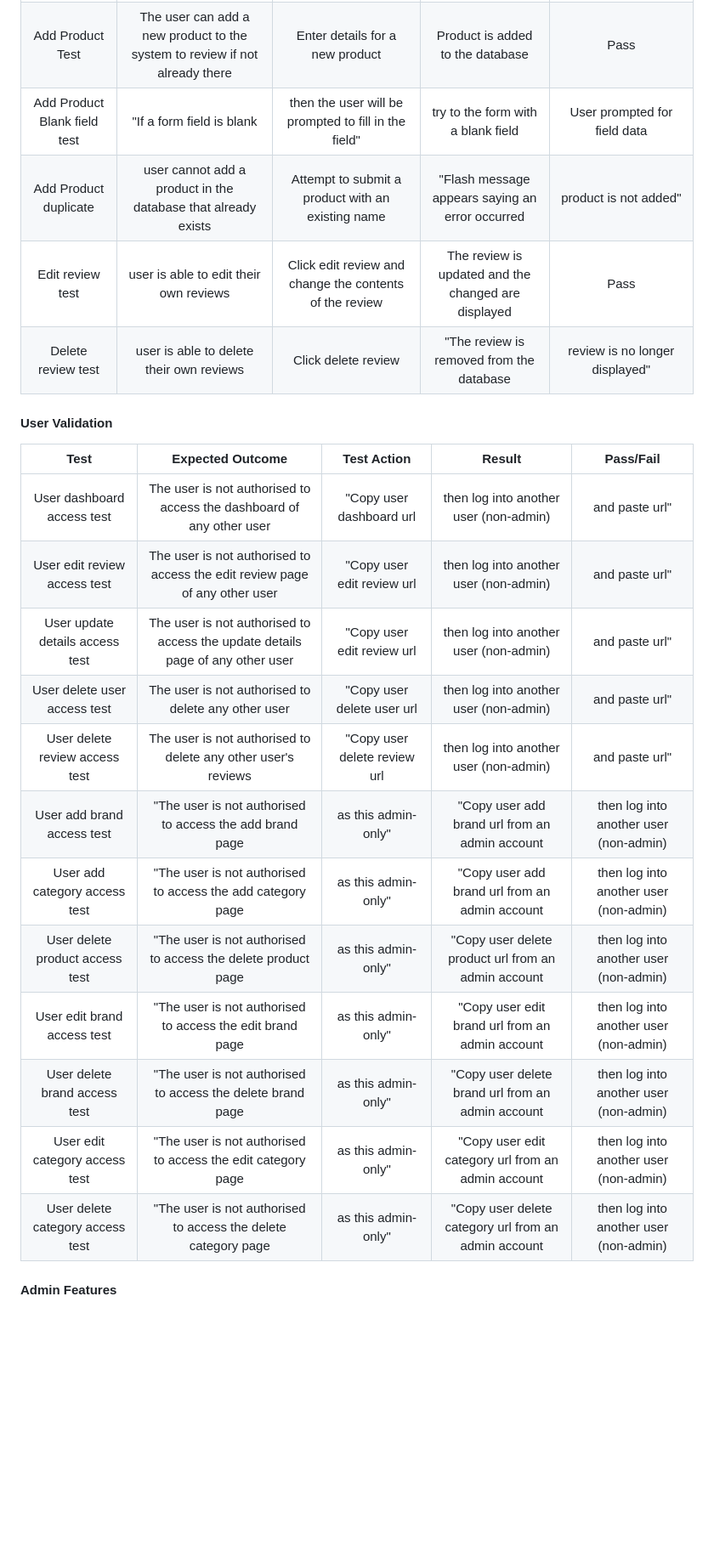
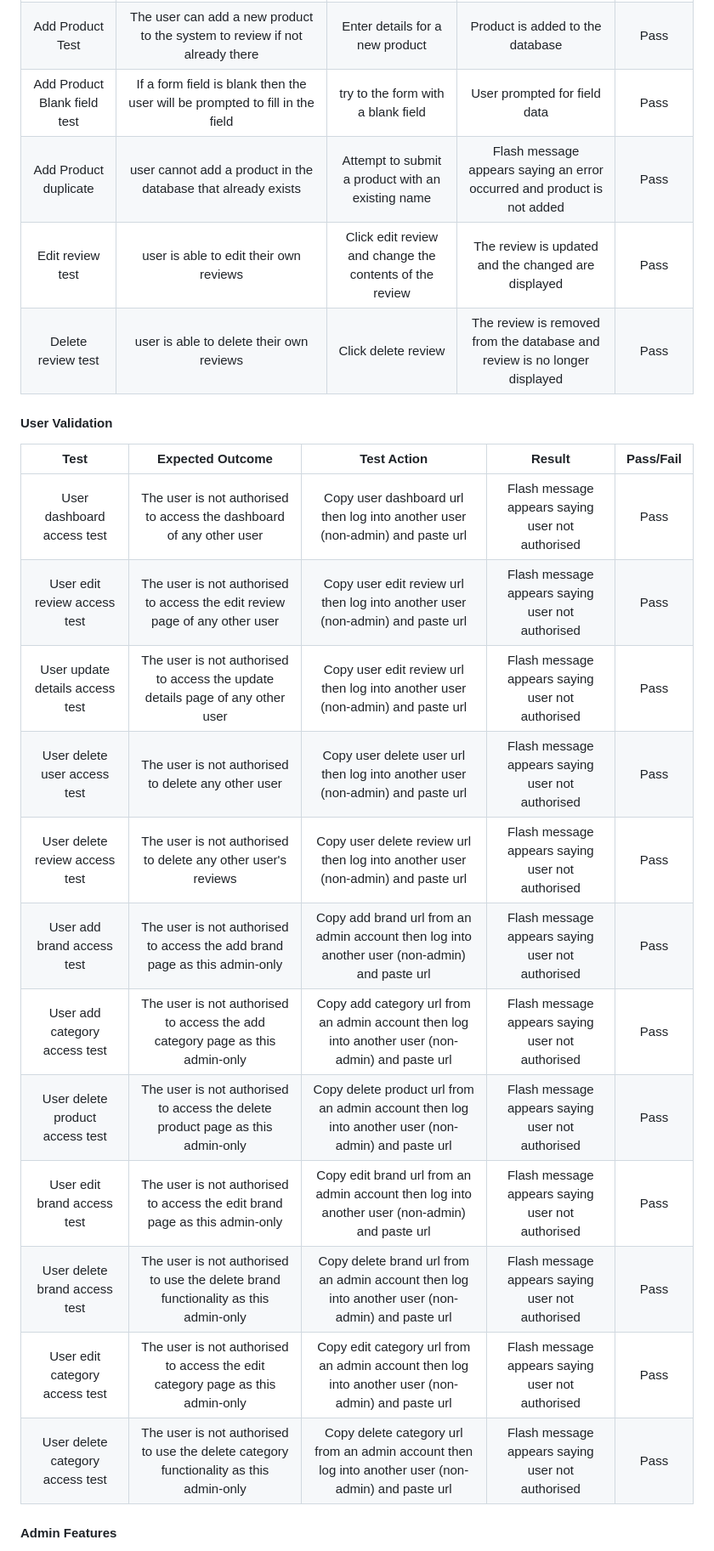
Before and after one commit to DanArthur99/Milestone-Project-3, a Markdown page: TESTING.md, the part around the change printed below. Shown: that part at 85% size. Drawn GitHub-style; blank space fills up the shorter version.

Commit message:
TESTING: markdown table fix

```diff
--- a/TESTING.md
+++ b/TESTING.md
@@ -57,25 +57,25 @@ Add review duplicate test|"The user cannot write more than one review per produc
 Add Product Test|The user can add a new product to the system to review if not already there|Enter details for a new product|Product is added to the database|Pass
-Add Product Blank field test|"If a form field is blank| then the user will be prompted to fill in the field"|try to the form with a blank field|User prompted for field data
-Add Product duplicate|user cannot add a product in the database that already exists|Attempt to submit a product with an existing name|"Flash message appears saying an error occurred| product is not added"
+Add Product Blank field test|If a form field is blank then the user will be prompted to fill in the field|try to the form with a blank field|User prompted for field data|Pass
+Add Product duplicate|user cannot add a product in the database that already exists|Attempt to submit a product with an existing name|Flash message appears saying an error occurred and product is not added|Pass
 Edit review test|user is able to edit their own reviews|Click edit review and change the contents of the review|The review is updated and the changed are displayed|Pass
-Delete review test|user is able to delete their own reviews|Click delete review|"The review is removed from the database| review is no longer displayed"
+Delete review test|user is able to delete their own reviews|Click delete review|The review is removed from the database and review is no longer displayed|Pass
 
 #### User Validation
 
 **Test**|**Expected Outcome**|**Test Action**|**Result**|**Pass/Fail**
 :-----:|:-----:|:-----:|:-----:|:-----:
-User dashboard access test|The user is not authorised to access the dashboard of any other user|"Copy user dashboard url| then log into another user (non-admin)| and paste url"
-User edit review access test|The user is not authorised to access the edit review page of any other user|"Copy user edit review url| then log into another user (non-admin)| and paste url"
-User update details access test|The user is not authorised to access the update details page of any other user|"Copy user edit review url| then log into another user (non-admin)| and paste url"
-User delete user access test|The user is not authorised to delete any other user|"Copy user delete user url| then log into another user (non-admin)| and paste url"
-User delete review access test|The user is not authorised to delete any other user's reviews|"Copy user delete review url| then log into another user (non-admin)| and paste url"
-User add brand access test|"The user is not authorised to access the add brand page| as this admin-only"|"Copy user add brand url from an admin account| then log into another user (non-admin)
-User add category access test|"The user is not authorised to access the add category page| as this admin-only"|"Copy user add brand url from an admin account| then log into another user (non-admin)
-User delete product access test|"The user is not authorised to access the delete product page| as this admin-only"|"Copy user delete product url from an admin account| then log into another user (non-admin)
-User edit brand access test|"The user is not authorised to access the edit brand page| as this admin-only"|"Copy user edit brand url from an admin account| then log into another user (non-admin)
-User delete brand access test|"The user is not authorised to access the delete brand page| as this admin-only"|"Copy user delete brand url from an admin account| then log into another user (non-admin)
-User edit category access test|"The user is not authorised to access the edit category page| as this admin-only"|"Copy user edit category url from an admin account| then log into another user (non-admin)
-User delete category access test|"The user is not authorised to access the delete category page| as this admin-only"|"Copy user delete category url from an admin account| then log into another user (non-admin)
+User dashboard access test|The user is not authorised to access the dashboard of any other user|Copy user dashboard url then log into another user (non-admin) and paste url|Flash message appears saying user not authorised|Pass
+User edit review access test|The user is not authorised to access the edit review page of any other user|Copy user edit review url then log into another user (non-admin) and paste url|Flash message appears saying user not authorised|Pass
+User update details access test|The user is not authorised to access the update details page of any other user|Copy user edit review url then log into another user (non-admin) and paste url|Flash message appears saying user not authorised|Pass
+User delete user access test|The user is not authorised to delete any other user|Copy user delete user url then log into another user (non-admin) and paste url|Flash message appears saying user not authorised|Pass
+User delete review access test|The user is not authorised to delete any other user's reviews|Copy user delete review url then log into another user (non-admin) and paste url|Flash message appears saying user not authorised|Pass
+User add brand access test|The user is not authorised to access the add brand page as this admin-only|Copy add brand url from an admin account then log into another user (non-admin) and paste url|Flash message appears saying user not authorised|Pass
+User add category access test|The user is not authorised to access the add category page as this admin-only|Copy add category url from an admin account then log into another user (non-admin) and paste url|Flash message appears saying user not authorised|Pass
+User delete product access test|The user is not authorised to access the delete product page as this admin-only|Copy delete product url from an admin account then log into another user (non-admin) and paste url|Flash message appears saying user not authorised|Pass
+User edit brand access test|The user is not authorised to access the edit brand page as this admin-only|Copy edit brand url from an admin account then log into another user (non-admin) and paste url|Flash message appears saying user not authorised|Pass
+User delete brand access test|The user is not authorised to use the delete brand functionality as this admin-only|Copy delete brand url from an admin account then log into another user (non-admin) and paste url|Flash message appears saying user not authorised|Pass
+User edit category access test|The user is not authorised to access the edit category page as this admin-only|Copy edit category url from an admin account then log into another user (non-admin) and paste url|Flash message appears saying user not authorised|Pass
+User delete category access test|The user is not authorised to use the delete category functionality as this admin-only|Copy delete category url from an admin account then log into another user (non-admin) and paste url|Flash message appears saying user not authorised|Pass
 
 #### Admin Features
 
```
Also changed, not shown: other parts of TESTING.md (+37 -36 lines).
